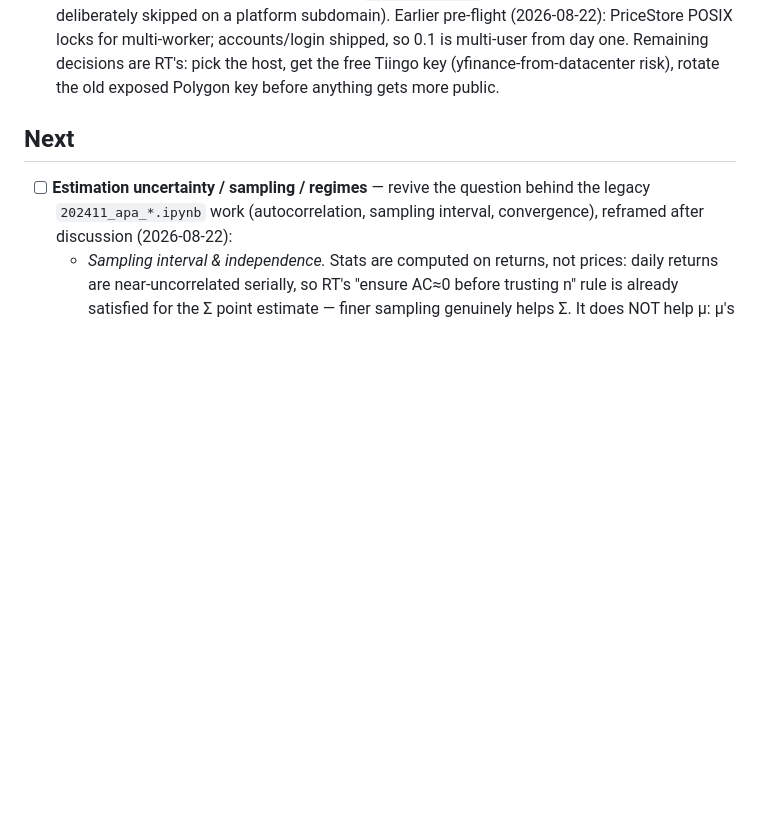
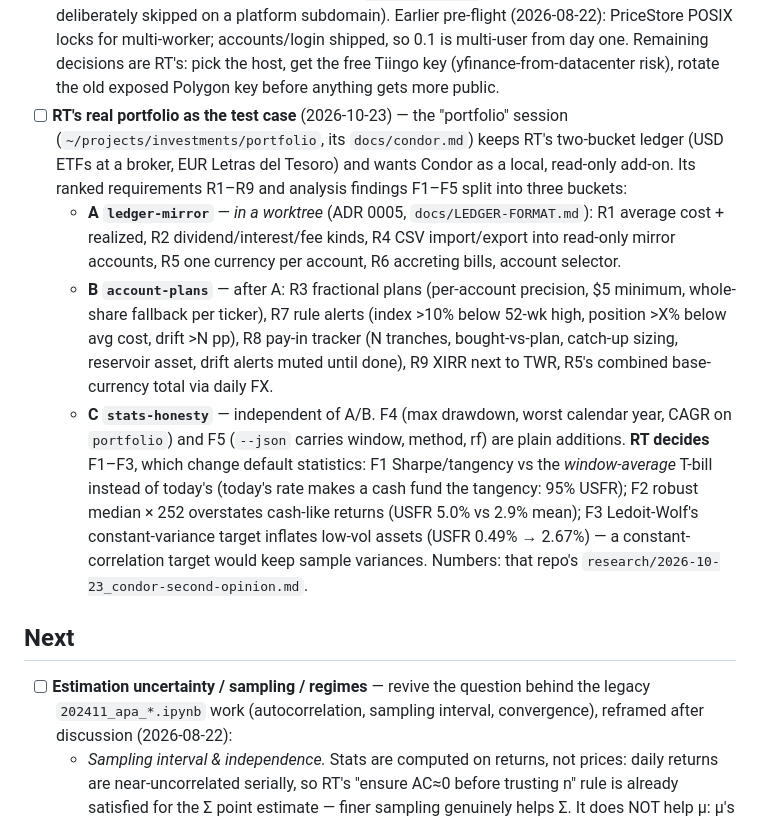
Before and after one commit to Rtasseff/Condor, a Markdown page: BACKLOG.md, the part around the change. Rendered like a GitHub page; blank space fills up the shorter version.

Commit message:
Backlog + registry: RT's real portfolio as the account test case
Bucket A (ledger-mirror) is briefed in its worktree; B (account-plans)
and C (stats-honesty) are queued, with C's default-statistics changes
(F1-F3) waiting on RT.

Co-Authored-By: Claude Opus 5.5 <noreply@anthropic.com>
Claude-Session: https://claude.ai/code/session_01MmiXqSboathBkpQ2bQ8TNa

```diff
--- a/BACKLOG.md
+++ b/BACKLOG.md
@@ -27,6 +27,35 @@ one-line why and, where useful, a pointer to the legacy source of the idea.
   day one. Remaining decisions are RT's: pick the host, get the free
   Tiingo key (yfinance-from-datacenter risk), rotate the old exposed
   Polygon key before anything gets more public.
+- [ ] **RT's real portfolio as the test case** (2026-10-23) — the
+  "portfolio" session (`~/projects/investments/portfolio`, its
+  `docs/condor.md`) keeps RT's two-bucket ledger (USD ETFs at a broker,
+  EUR Letras del Tesoro) and wants Condor as a local, read-only add-on.
+  Its ranked requirements R1–R9 and analysis findings F1–F5 split into
+  three buckets:
+  - **A `ledger-mirror`** — *in a worktree* (ADR 0005,
+    `docs/LEDGER-FORMAT.md`): R1 average cost + realized, R2
+    dividend/interest/fee kinds, R4 CSV import/export into read-only
+    mirror accounts, R5 one currency per account, R6 accreting bills,
+    account selector.
+  - **B `account-plans`** — after A: R3 fractional plans (per-account
+    precision, $5 minimum, whole-share fallback per ticker), R7 rule
+    alerts (index >10% below 52-wk high, position >X% below avg cost,
+    drift >N pp), R8 pay-in tracker (N tranches, bought-vs-plan,
+    catch-up sizing, reservoir asset, drift alerts muted until done),
+    R9 XIRR next to TWR, R5's combined base-currency total via daily FX.
+  - **C `stats-honesty`** — independent of A/B. F4 (max drawdown,
+    worst calendar year, CAGR on `portfolio`) and F5 (`--json` carries
+    window, method, rf) are plain additions. **RT decides** F1–F3,
+    which change default statistics: F1 Sharpe/tangency vs the
+    *window-average* T-bill instead of today's (today's rate makes a
+    cash fund the tangency: 95% USFR); F2 robust median × 252
+    overstates cash-like returns (USFR 5.0% vs 2.9% mean); F3
+    Ledoit-Wolf's constant-variance target inflates low-vol assets
+    (USFR 0.49% → 2.67%) — a constant-correlation target would keep
+    sample variances. Numbers: that repo's
+    `research/2026-10-23_condor-second-opinion.md`.
+
 ## Next
 
 - [ ] **Estimation uncertainty / sampling / regimes** — revive the
```
Also changed, not shown: docs/WORKTREES.md (+1 -2 lines).
